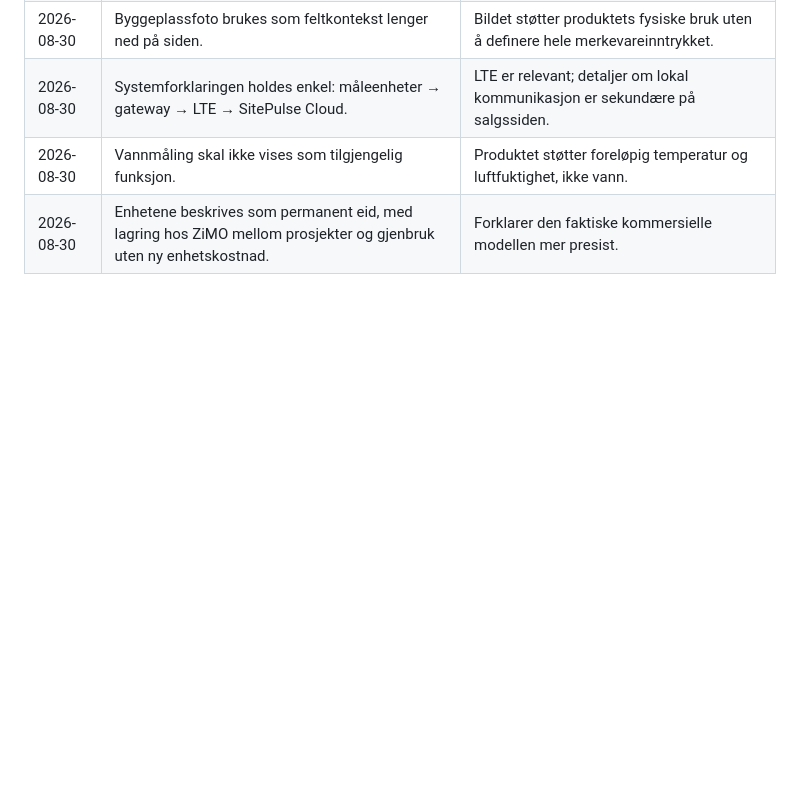
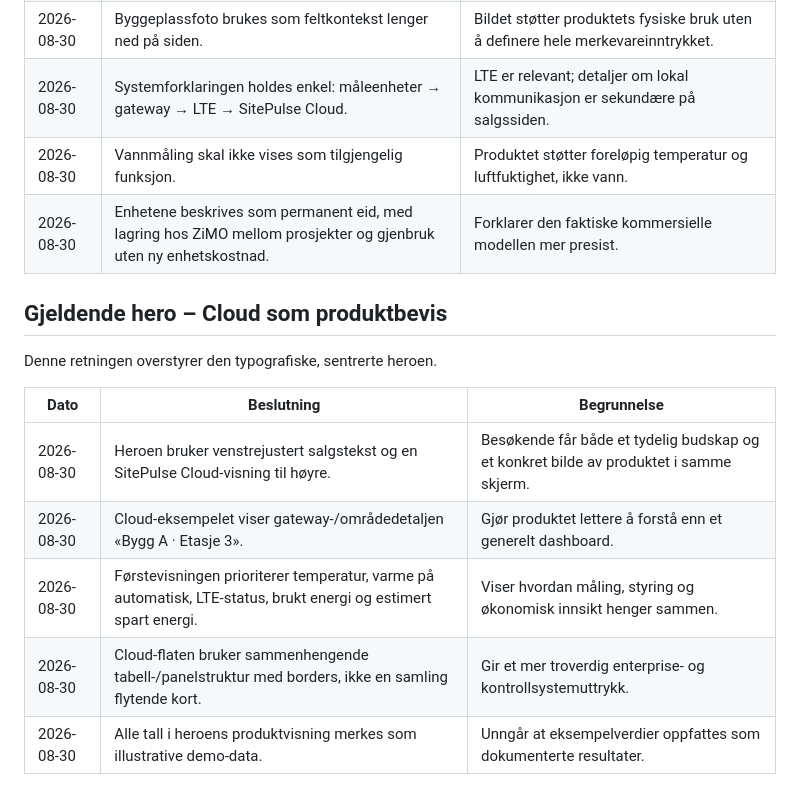
Before and after one commit to zimo-subsea/zimo-site, a Markdown page: design-guidelines.md, the part around the change. Drawn GitHub-style; blank space fills up the shorter version.

Commit message:
Document the Cloud gateway detail hero

```diff
--- a/design-guidelines.md
+++ b/design-guidelines.md
@@ -429,3 +429,16 @@ Denne avklaringen overstyrer tidligere regler om fotodrevet hero og detaljert ga
 | 2026-08-30 | Systemforklaringen holdes enkel: måleenheter → gateway → LTE → SitePulse Cloud. | LTE er relevant; detaljer om lokal kommunikasjon er sekundære på salgssiden. |
 | 2026-08-30 | Vannmåling skal ikke vises som tilgjengelig funksjon. | Produktet støtter foreløpig temperatur og luftfuktighet, ikke vann. |
 | 2026-08-30 | Enhetene beskrives som permanent eid, med lagring hos ZiMO mellom prosjekter og gjenbruk uten ny enhetskostnad. | Forklarer den faktiske kommersielle modellen mer presist. |
+
+
+## Gjeldende hero – Cloud som produktbevis
+
+Denne retningen overstyrer den typografiske, sentrerte heroen.
+
+| Dato | Beslutning | Begrunnelse |
+| --- | --- | --- |
+| 2026-08-30 | Heroen bruker venstrejustert salgstekst og en SitePulse Cloud-visning til høyre. | Besøkende får både et tydelig budskap og et konkret bilde av produktet i samme skjerm. |
+| 2026-08-30 | Cloud-eksempelet viser gateway-/områdedetaljen «Bygg A · Etasje 3». | Gjør produktet lettere å forstå enn et generelt dashboard. |
+| 2026-08-30 | Førstevisningen prioriterer temperatur, varme på automatisk, LTE-status, brukt energi og estimert spart energi. | Viser hvordan måling, styring og økonomisk innsikt henger sammen. |
+| 2026-08-30 | Cloud-flaten bruker sammenhengende tabell-/panelstruktur med borders, ikke en samling flytende kort. | Gir et mer troverdig enterprise- og kontrollsystemuttrykk. |
+| 2026-08-30 | Alle tall i heroens produktvisning merkes som illustrative demo-data. | Unngår at eksempelverdier oppfattes som dokumenterte resultater. |
```
